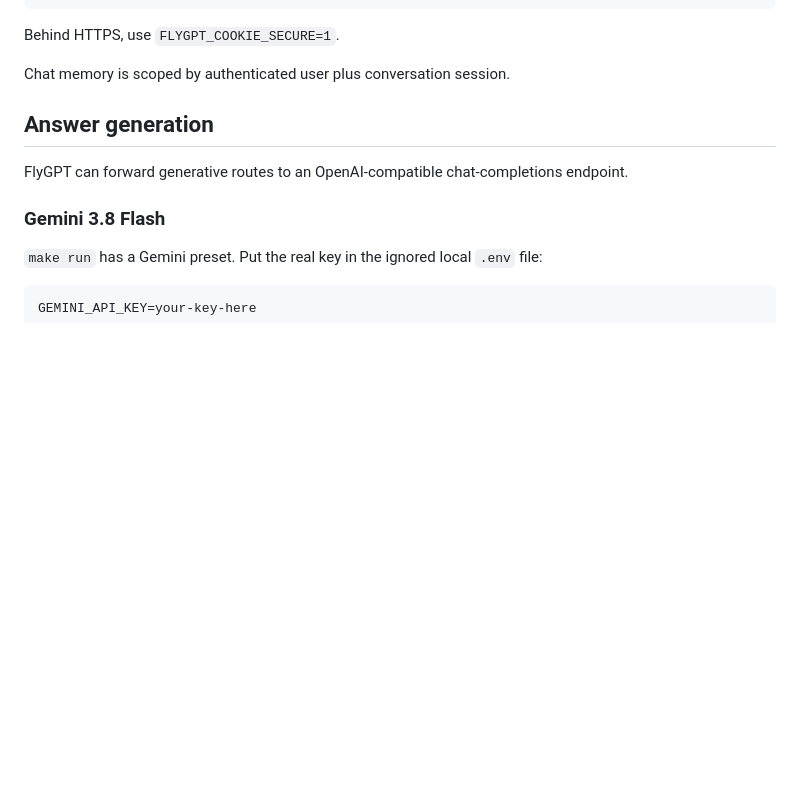
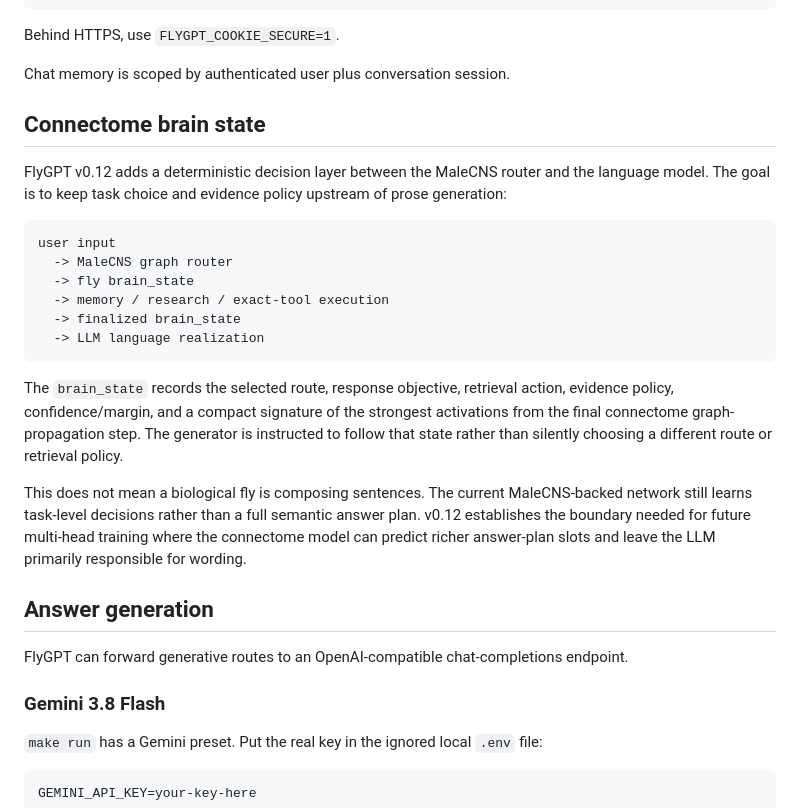
Before and after one commit to codingguy1026/FlyGPT, a Markdown page: README.md, the part around the change. Drawn GitHub-style; blank space fills up the shorter version.

Commit message:
Document fly-brain decision pipeline

````diff
--- a/README.md
+++ b/README.md
@@ -105,6 +105,34 @@ export FLYGPT_COOKIE_SECURE=0
 Behind HTTPS, use `FLYGPT_COOKIE_SECURE=1`.
 
 Chat memory is scoped by authenticated user plus conversation session.
+
+
+## Connectome brain state
+
+FlyGPT v0.12 adds a deterministic decision layer between the MaleCNS router
+and the language model. The goal is to keep task choice and evidence policy
+upstream of prose generation:
+
+```text
+user input
+  -> MaleCNS graph router
+  -> fly brain_state
+  -> memory / research / exact-tool execution
+  -> finalized brain_state
+  -> LLM language realization
+```
+
+The `brain_state` records the selected route, response objective, retrieval
+action, evidence policy, confidence/margin, and a compact signature of the
+strongest activations from the final connectome graph-propagation step. The
+generator is instructed to follow that state rather than silently choosing a
+different route or retrieval policy.
+
+This does not mean a biological fly is composing sentences. The current
+MaleCNS-backed network still learns task-level decisions rather than a full
+semantic answer plan. v0.12 establishes the boundary needed for future
+multi-head training where the connectome model can predict richer answer-plan
+slots and leave the LLM primarily responsible for wording.
 
 ## Answer generation
 
````
